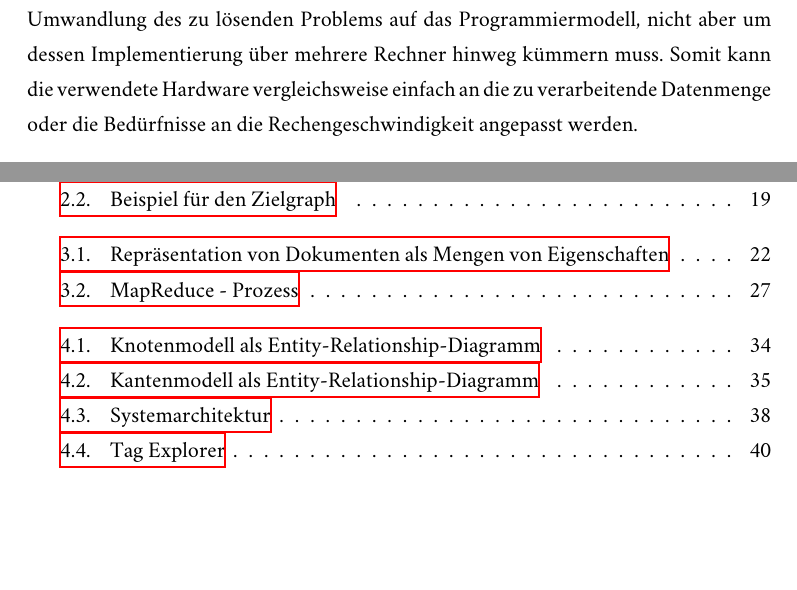
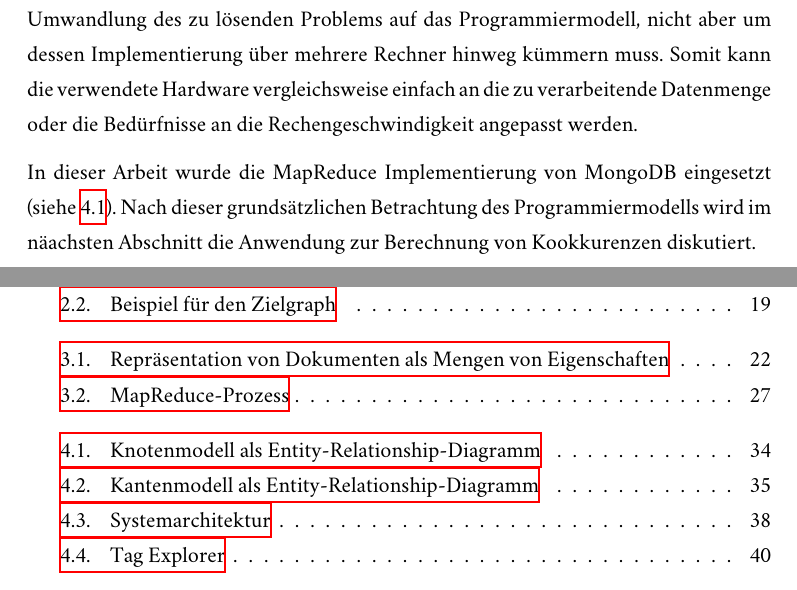
Before and after one commit to sebastianmarr/thesis, a LaTeX thesis (thesis/main.tex, which reads thesis/kookkurrenz.tex): two parts of pages 27 and 64 of 70, joined at a grey line, cut so that both start at the same text, the shorter picture padded with empty space. Compiled offline with XeLaTeX; a missing font is replaced by an installed copy or a similar font.

Commit message:
smoothen mapreduce section

```diff
--- a/thesis/kookkurrenz.tex
+++ b/thesis/kookkurrenz.tex
@@ -100,11 +100,13 @@ Die Reduce-Funktion wird also jeweils auf einen Schlüssel und eine Liste von We
 \begin{figure}
 \centering
 \includegraphics[width=\textwidth]{mapreduce}
-\caption{MapReduce - Prozess}
+\caption{MapReduce-Prozess}
 \label{fig:mapreduce}
 \end{figure}
 
 Die MapReduce-Bibliothek übernimmt dabei sämtliche Kommunkation zwischen den Knoten des Rechnerclusters. Dies hat den Vorteil, dass der Programmierer nur über die Umwandlung des zu lösenden Problems auf das Programmiermodell, nicht aber um dessen Implementierung über mehrere Rechner hinweg kümmern muss. Somit kann die verwendete Hardware vergleichsweise einfach an die zu verarbeitende Datenmenge oder die Bedürfnisse an die Rechengeschwindigkeit angepasst werden.
+
+In dieser Arbeit wurde die MapReduce Implementierung von MongoDB eingesetzt (siehe \ref{mongo}). Nach dieser grundsätzlichen Betrachtung des Programmiermodells wird im näachsten Abschnitt die Anwendung zur Berechnung von Kookkurenzen diskutiert.
 
 \subsection{Anwendung von MapReduce}
 \label{mapreduce_cooccurence}
```
